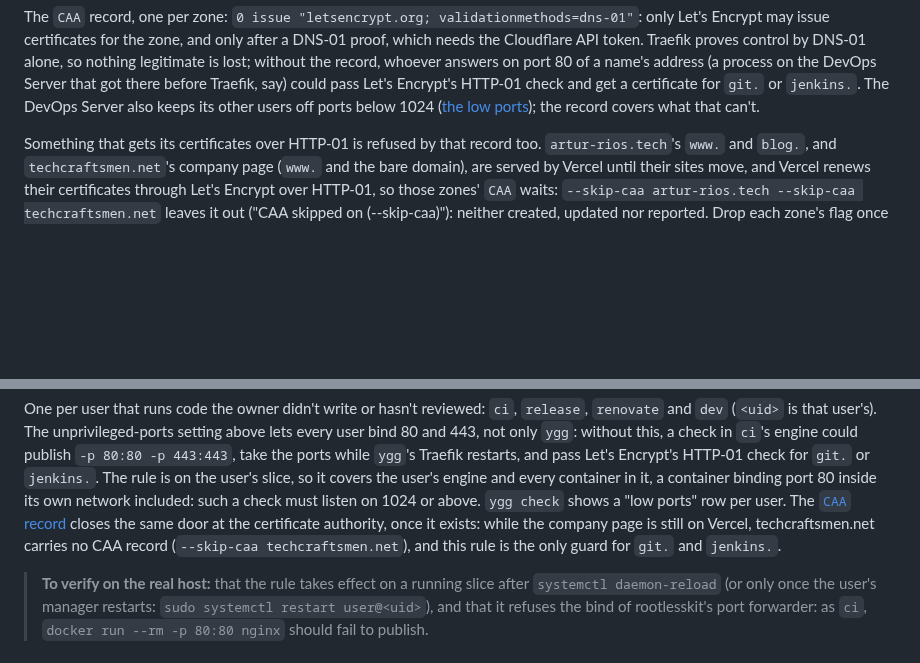
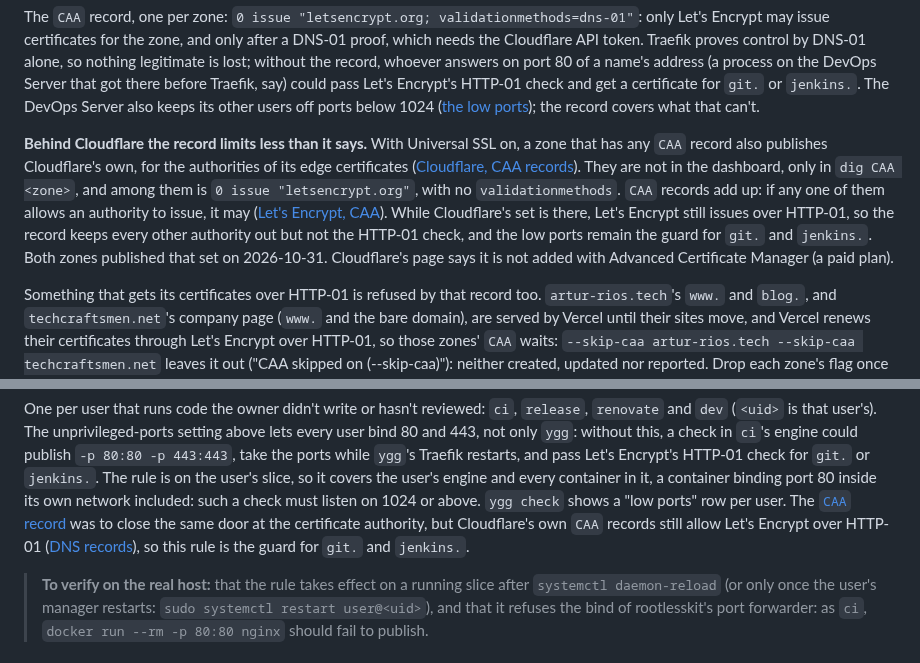
Before and after one commit to artur-rios/yggdrasil, a Markdown page: docs/hosts.md, 2 parts joined by grey strips. Drawn GitHub-style; blank space fills up the shorter version.

Commit message:
docs: note cloudflare's caa records allow http-01
With Universal SSL, a zone with any CAA record also publishes
Cloudflare's own, among them an unrestricted letsencrypt.org entry.
CAA records add up, so Let's Encrypt can still issue over HTTP-01
and the DNS-01-only record does not close that door. Say so in
hosts.md and dns.md, and name the low-ports rule as the guard for
git. and jenkins.

Co-Authored-By: Claude Opus 5.5 <noreply@anthropic.com>

```diff
--- a/docs/hosts.md
+++ b/docs/hosts.md
@@ -159,6 +159,16 @@ process on the DevOps Server that got there before Traefik, say) could pass Let'
 certificate for `git.` or `jenkins.`. The DevOps Server also keeps its other users off
 ports below 1024 ([the low ports](#etcsystemdsystemuser-uidsliced50-yggdrasil-portsconf-devops-server)); the record
 covers what that can't.
+
+**Behind Cloudflare the record limits less than it says.** With Universal SSL on, a zone that has any `CAA` record
+also publishes Cloudflare's own, for the authorities of its edge certificates
+([Cloudflare, CAA records](https://developers.cloudflare.com/ssl/edge-certificates/caa-records/)). They are not in the
+dashboard, only in `dig CAA <zone>`, and among them is `0 issue "letsencrypt.org"`, with no `validationmethods`.
+`CAA` records add up: if any one of them allows an authority to issue, it may
+([Let's Encrypt, CAA](https://letsencrypt.org/docs/caa/)). While Cloudflare's set is there, Let's Encrypt still issues
+over HTTP-01, so the record keeps every other authority out but not the HTTP-01 check, and the low ports remain the
+guard for `git.` and `jenkins.`. Both zones published that set on 2026-10-31. Cloudflare's page says it is not added
+with Advanced Certificate Manager (a paid plan).
 
 Something that gets its certificates over HTTP-01 is refused by that record too. `artur-rios.tech`'s `www.` and
 `blog.`, and `techcraftsmen.net`'s company page (`www.` and the bare domain), are served by Vercel until their sites
@@ -388,9 +398,9 @@ without this, a check in `ci`'s engine could publish `-p 80:80 -p 443:443`, take
 restarts, and pass Let's Encrypt's HTTP-01 check for `git.` or `jenkins.`. The rule is on the user's slice, so it
 covers the user's engine and every container in it, a container binding port 80 inside its own network
 included: such a check must listen on 1024 or above. `ygg check` shows a "low ports" row per user. The
-[`CAA` record](#dns-records) closes the same door at the certificate authority, once it exists: while the company
-page is still on Vercel, techcraftsmen.net carries no CAA record (`--skip-caa techcraftsmen.net`), and this rule is
-the only guard for `git.` and `jenkins.`.
+[`CAA` record](#dns-records) was to close the same door at the certificate authority, but Cloudflare's own `CAA`
+records still allow Let's Encrypt over HTTP-01 ([DNS records](#dns-records)), so this rule is the guard for `git.`
+and `jenkins.`.
 
 > **To verify on the real host:** that the rule takes effect on a running slice after `systemctl daemon-reload`
 > (or only once the user's manager restarts: `sudo systemctl restart user@<uid>`), and that it refuses the
```
Also changed, not shown: docs/dns.md (+4 -1 lines).
